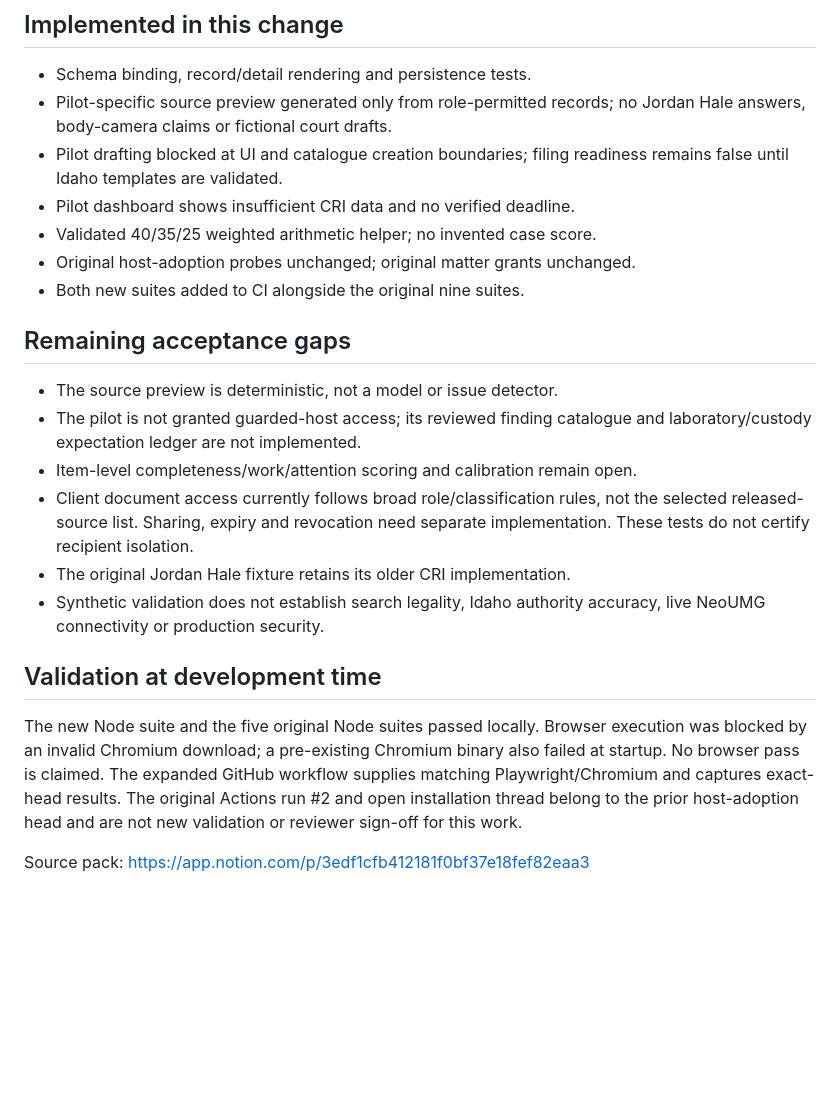
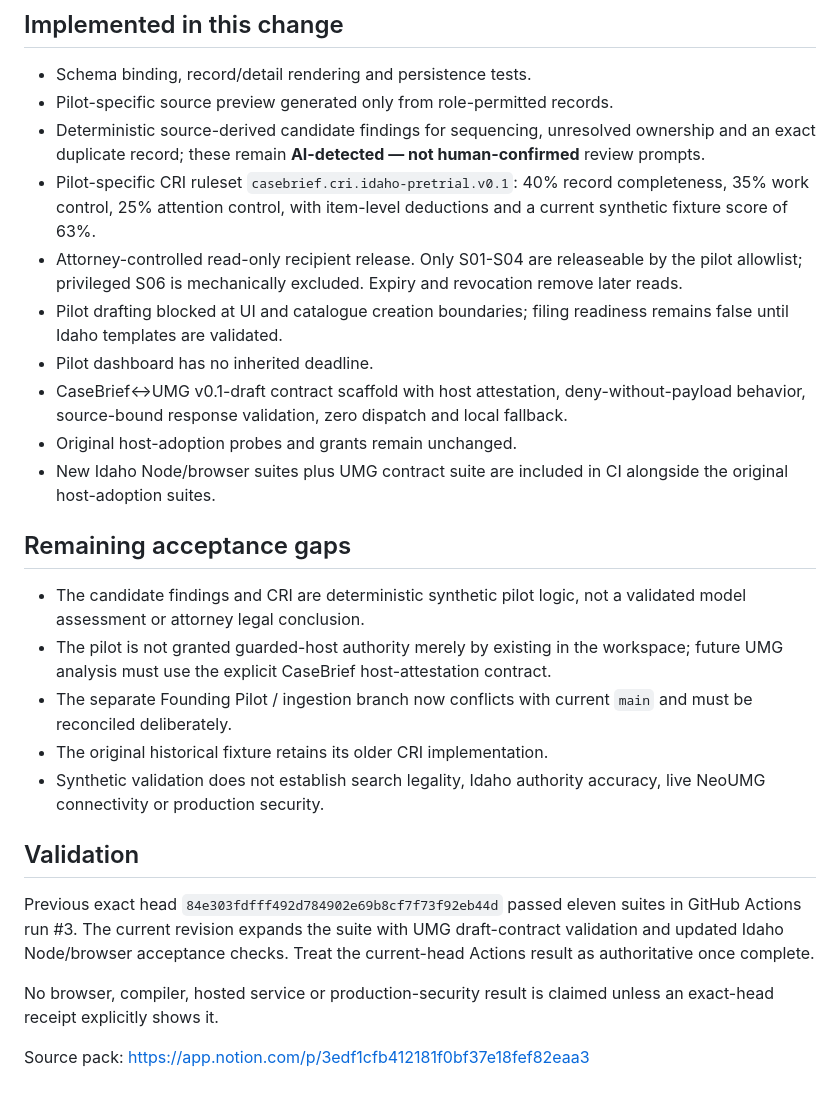
Before and after one commit to Beth1717/CaseBrief-mvp, a Markdown page: integration/IDAHO_PRETRIAL_PILOT.md, the part around the change. GitHub-like rendering; blank space fills up the shorter version.

Commit message:
Document expanded Idaho pilot slice and remaining gates

```diff
--- a/integration/IDAHO_PRETRIAL_PILOT.md
+++ b/integration/IDAHO_PRETRIAL_PILOT.md
@@ -34,35 +34,29 @@ or grant the pilot matter host-adoption authority. Do not import real records.
 ## Implemented in this change
 
 - Schema binding, record/detail rendering and persistence tests.
-- Pilot-specific source preview generated only from role-permitted records;
-  no Jordan Hale answers, body-camera claims or fictional court drafts.
-- Pilot drafting blocked at UI and catalogue creation boundaries; filing
-  readiness remains false until Idaho templates are validated.
-- Pilot dashboard shows insufficient CRI data and no verified deadline.
-- Validated 40/35/25 weighted arithmetic helper; no invented case score.
-- Original host-adoption probes unchanged; original matter grants unchanged.
-- Both new suites added to CI alongside the original nine suites.
+- Pilot-specific source preview generated only from role-permitted records.
+- Deterministic source-derived candidate findings for sequencing, unresolved ownership and an exact duplicate record; these remain **AI-detected — not human-confirmed** review prompts.
+- Pilot-specific CRI ruleset `casebrief.cri.idaho-pretrial.v0.1`: 40% record completeness, 35% work control, 25% attention control, with item-level deductions and a current synthetic fixture score of 63%.
+- Attorney-controlled read-only recipient release. Only S01-S04 are releaseable by the pilot allowlist; privileged S06 is mechanically excluded. Expiry and revocation remove later reads.
+- Pilot drafting blocked at UI and catalogue creation boundaries; filing readiness remains false until Idaho templates are validated.
+- Pilot dashboard has no inherited deadline.
+- CaseBrief↔UMG v0.1-draft contract scaffold with host attestation, deny-without-payload behavior, source-bound response validation, zero dispatch and local fallback.
+- Original host-adoption probes and grants remain unchanged.
+- New Idaho Node/browser suites plus UMG contract suite are included in CI alongside the original host-adoption suites.
 
 ## Remaining acceptance gaps
 
-- The source preview is deterministic, not a model or issue detector.
-- The pilot is not granted guarded-host access; its reviewed finding catalogue
-  and laboratory/custody expectation ledger are not implemented.
-- Item-level completeness/work/attention scoring and calibration remain open.
-- Client document access currently follows broad role/classification rules,
-  not the selected released-source list. Sharing, expiry and revocation need
-  separate implementation. These tests do not certify recipient isolation.
-- The original Jordan Hale fixture retains its older CRI implementation.
+- The candidate findings and CRI are deterministic synthetic pilot logic, not a validated model assessment or attorney legal conclusion.
+- The pilot is not granted guarded-host authority merely by existing in the workspace; future UMG analysis must use the explicit CaseBrief host-attestation contract.
+- The separate Founding Pilot / ingestion branch now conflicts with current `main` and must be reconciled deliberately.
+- The original historical fixture retains its older CRI implementation.
 - Synthetic validation does not establish search legality, Idaho authority
   accuracy, live NeoUMG connectivity or production security.
 
-## Validation at development time
+## Validation
 
-The new Node suite and the five original Node suites passed locally. Browser
-execution was blocked by an invalid Chromium download; a pre-existing Chromium
-binary also failed at startup. No browser pass is claimed. The expanded GitHub
-workflow supplies matching Playwright/Chromium and captures exact-head results.
-The original Actions run #2 and open installation thread belong to the prior
-host-adoption head and are not new validation or reviewer sign-off for this work.
+Previous exact head `84e303fdfff492d784902e69b8cf7f73f92eb44d` passed eleven suites in GitHub Actions run #3. The current revision expands the suite with UMG draft-contract validation and updated Idaho Node/browser acceptance checks. Treat the current-head Actions result as authoritative once complete.
+
+No browser, compiler, hosted service or production-security result is claimed unless an exact-head receipt explicitly shows it.
 
 Source pack: https://app.notion.com/p/3edf1cfb412181f0bf37e18fef82eaa3
```
